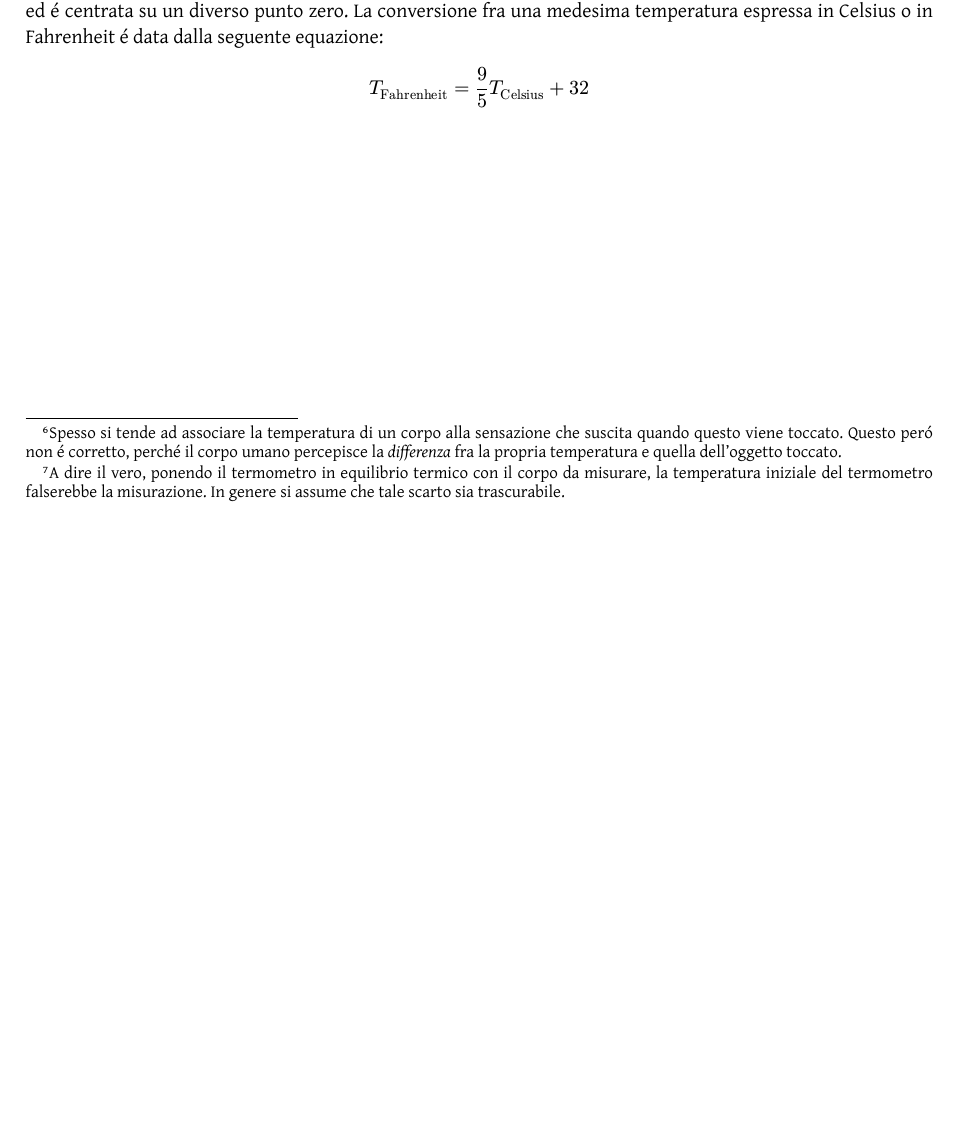
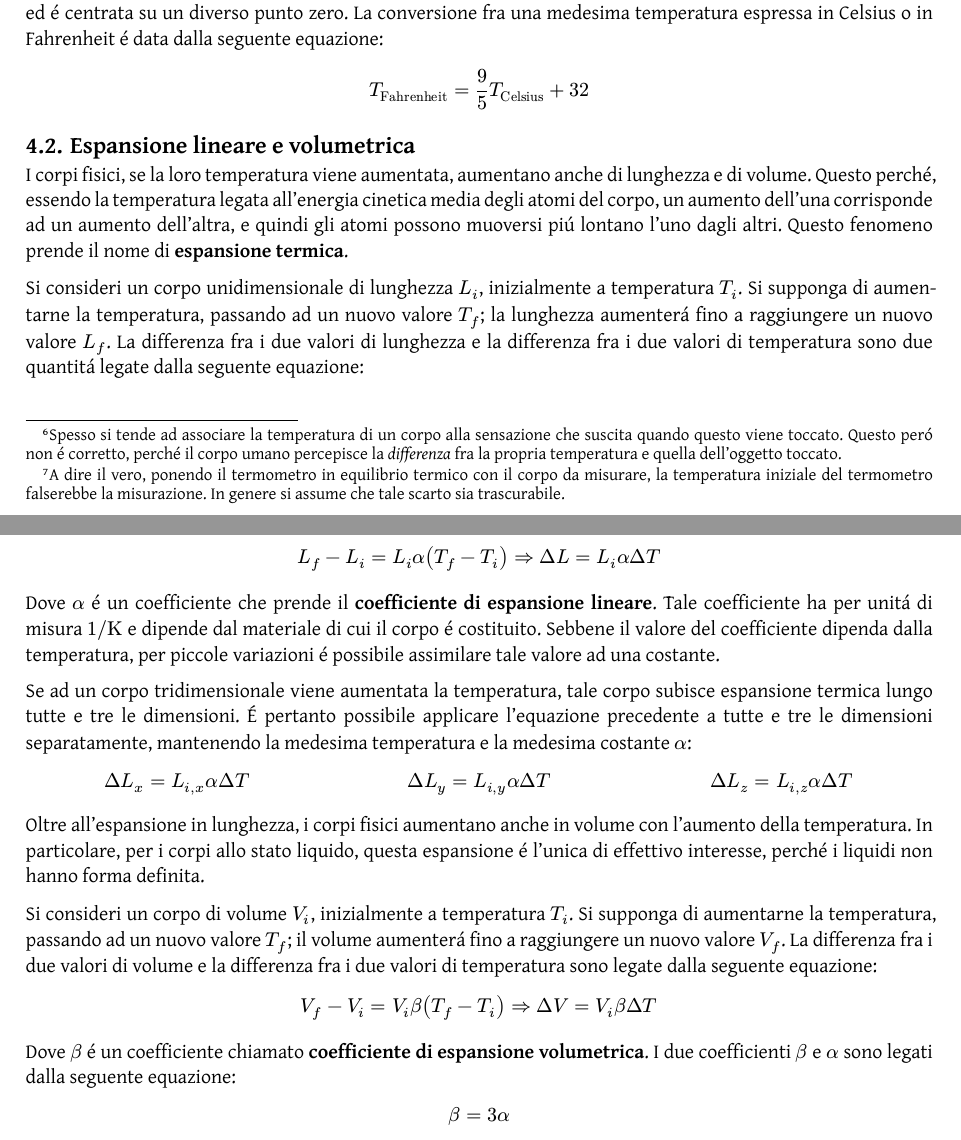
Before and after one commit to Skimmeroni/Appunti, a Typst document (Fisica/Fisica_appunti.typ, which reads Fisica/Termodinamica/Espansione.typ): part of page 26 of 26 before the commit and two parts of pages 26 and 27 of 27 after it, the two joined at a grey line, cut so that both start at the same text, the shorter picture padded with empty space. The pictures show the PDF file Fisica/Fisica_appunti.pdf that the author committed with the source.

Commit message:
Fisica: aggiunta l'espansione dei corpi

```diff
--- a/Fisica/Fisica_appunti.typ
+++ b/Fisica/Fisica_appunti.typ
@@ -55,3 +55,5 @@
 = Termodinamica
 == Temperatura e principio zero
 #include "Termodinamica/Zero.typ"
+== Espansione lineare e volumetrica
+#include "Termodinamica/Espansione.typ"
--- /dev/null
+++ b/Fisica/Termodinamica/Espansione.typ
@@ -0,0 +1,32 @@
+#import "../Fisica_defs.typ": *
+
+I corpi fisici, se la loro temperatura viene aumentata, aumentano anche
+di lunghezza e di volume. Questo perché, essendo la temperatura legata
+all'energia cinetica media degli atomi del corpo, un aumento dell'una
+corrisponde ad un aumento dell'altra, e quindi gli atomi possono muoversi
+piú lontano l'uno dagli altri. Questo fenomeno prende il nome di *espansione
+termica*.
+
+Si consideri un corpo unidimensionale di lunghezza $L_(i)$, inizialmente
+a temperatura $T_(i)$. Si supponga di aumentarne la temperatura, passando
+ad un nuovo valore $T_(f)$; la lunghezza aumenterá fino a raggiungere
+un nuovo valore $L_(f)$. La differenza fra i due valori di lunghezza e la
+differenza fra i due valori di temperatura sono due quantitá legate dalla
+seguente equazione:
+
+$ L_(f) - L_(i) = L_(i) alpha (T_(f) - T_(i)) =>
+  Delta L = L_(i) alpha Delta T $
+
+Dove $alpha$ é un coefficiente che prende il *coefficiente di espansione
+lineare*. Tale coefficiente ha per unitá di misura $1 slash kelvin$ e
+dipende dal materiale di cui il corpo é costituito. Sebbene il valore
+del coefficiente dipenda dalla temperatura, per piccole variazioni é
+possibile assimilare tale valore ad una costante.
+
+Se ad un corpo tridimensionale viene aumentata la temperatura, tale
+corpo subisce espansione termica lungo tutte e tre le dimensioni. É
+pertanto possibile applicare l'equazione precedente a tutte e tre
+le dimensioni separatamente, mantenendo la medesima temperatura e
+la medesima costante $alpha$:
+
+#grid(
@@ -0,0 +39,19 @@
+Oltre all'espansione in lunghezza, i corpi fisici aumentano anche in
+volume con l'aumento della temperatura. In particolare, per i corpi
+allo stato liquido, questa espansione é l'unica di effettivo interesse,
+perché i liquidi non hanno forma definita.
+
+Si consideri un corpo di volume $V_(i)$, inizialmente a temperatura
+$T_(i)$. Si supponga di aumentarne la temperatura, passando ad un
+nuovo valore $T_(f)$; il volume aumenterá fino a raggiungere un nuovo
+valore $V_(f)$. La differenza fra i due valori di volume e la differenza
+fra i due valori di temperatura sono legate dalla seguente equazione:
+
+$ V_(f) - V_(i) = V_(i) beta (T_(f) - T_(i)) =>
+  Delta V = V_(i) beta Delta T $
+
+Dove $beta$ é un coefficiente chiamato *coefficiente di espansione
+volumetrica*. I due coefficienti $beta$ e $alpha$ sono legati dalla
+seguente equazione:
+
+$ beta = 3 alpha $
```
Also changed, not shown: Fisica/Fisica_appunti.pdf, Fisica/Termodinamica/Espansione.typ (6 more changed lines).
